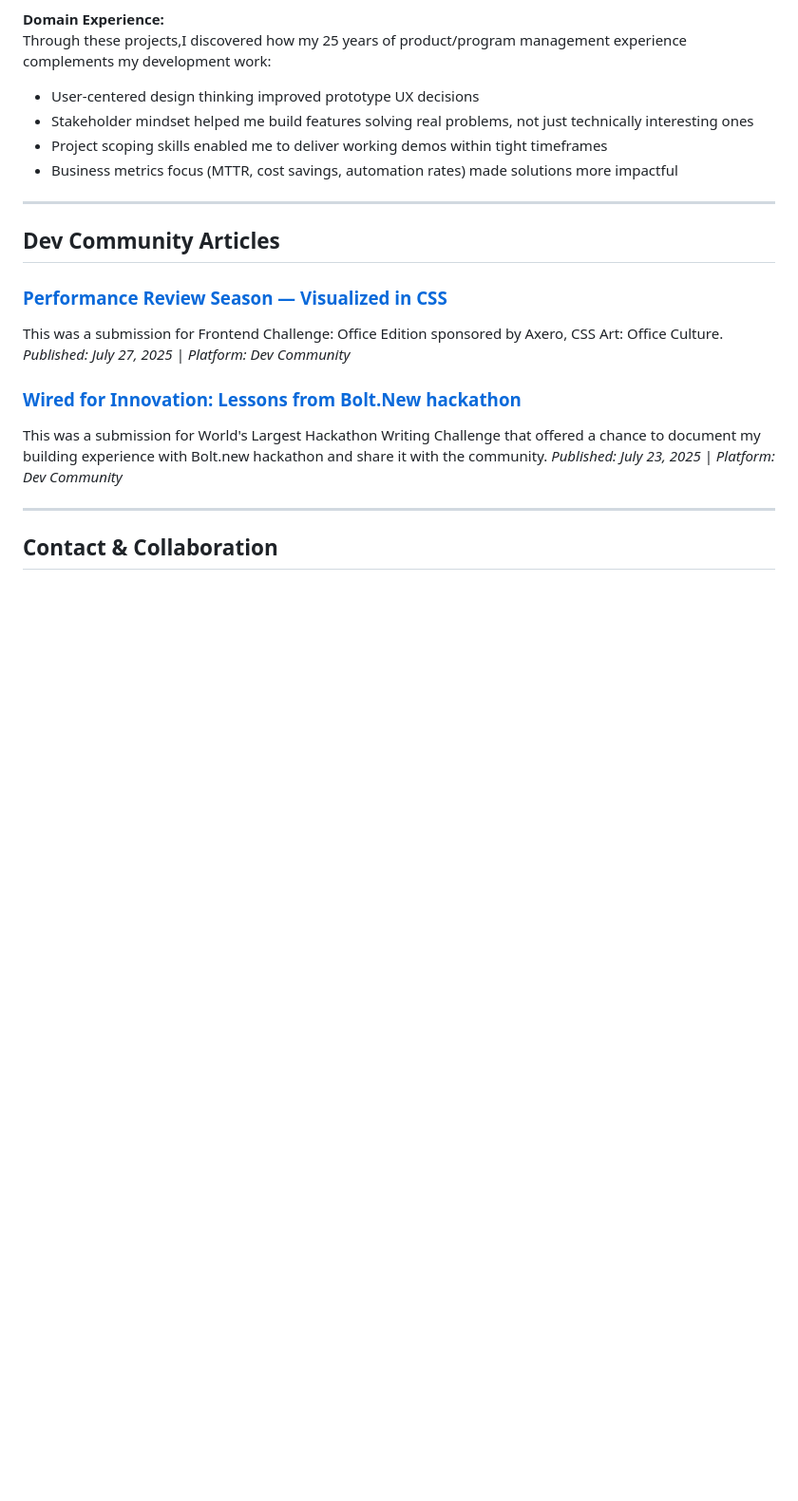
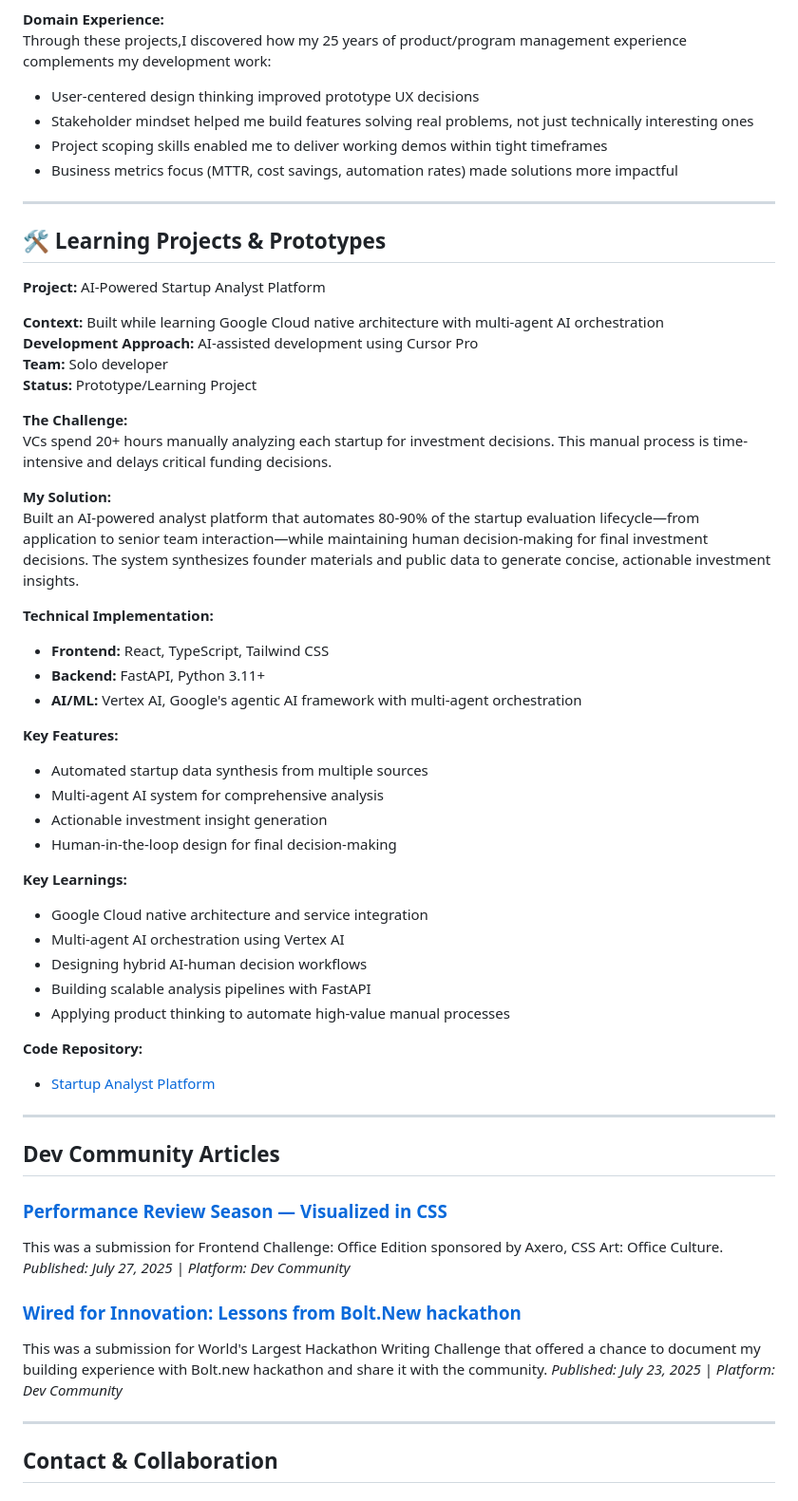
Before and after one commit to ecogetaway/ecogetaway-portfolio, a Markdown page: README.md, the part around the change. Shown at 95% size. GitHub-like rendering; blank space fills up the shorter version.

Commit message:
Document AI-Powered Startup Analyst Platform project
Added details about the AI-Powered Startup Analyst Platform project, including context, challenges, solutions, technical implementation, key features, learnings, and a link to the code repository.

```diff
--- a/README.md
+++ b/README.md
@@ -135,8 +135,46 @@ Through these projects,I discovered how my 25 years of product/program  manageme
 - Stakeholder mindset helped me build features solving real problems, not just technically interesting ones
 - Project scoping skills enabled me to deliver working demos within tight timeframes
 - Business metrics focus (MTTR, cost savings, automation rates) made solutions more impactful
+---
 
----
+
+## 🛠️ Learning Projects & Prototypes
+
+**Project:** AI-Powered Startup Analyst Platform
+
+**Context:** Built while learning Google Cloud native architecture with multi-agent AI orchestration
+**Development Approach:** AI-assisted development using Cursor Pro
+**Team:** Solo developer
+**Status:** Prototype/Learning Project
+
+**The Challenge:**
+VCs spend 20+ hours manually analyzing each startup for investment decisions. This manual process is time-intensive and delays critical funding decisions.
+
+**My Solution:**
+Built an AI-powered analyst platform that automates 80-90% of the startup evaluation lifecycle—from application to senior team interaction—while maintaining human decision-making for final investment decisions. The system synthesizes founder materials and public data to generate concise, actionable investment insights.
+
+**Technical Implementation:**
+- **Frontend:** React, TypeScript, Tailwind CSS
+- **Backend:** FastAPI, Python 3.11+
+- **AI/ML:** Vertex AI, Google's agentic AI framework with multi-agent orchestration
+
+**Key Features:**
+- Automated startup data synthesis from multiple sources
+- Multi-agent AI system for comprehensive analysis
+- Actionable investment insight generation
+- Human-in-the-loop design for final decision-making
+
+**Key Learnings:**
+- Google Cloud native architecture and service integration
+- Multi-agent AI orchestration using Vertex AI
+- Designing hybrid AI-human decision workflows
+- Building scalable analysis pipelines with FastAPI
+- Applying product thinking to automate high-value manual processes
+
+**Code Repository:**
+- [Startup Analyst Platform](https://github.com/ecogetaway/startup-analyst-platform)
+
+----
 ## Dev Community Articles
 
 ### [Performance Review Season — Visualized in CSS](https://dev.to/ecogetaway_b3a2518c89c057/performance-review-season-visualized-in-css-95g)
```
